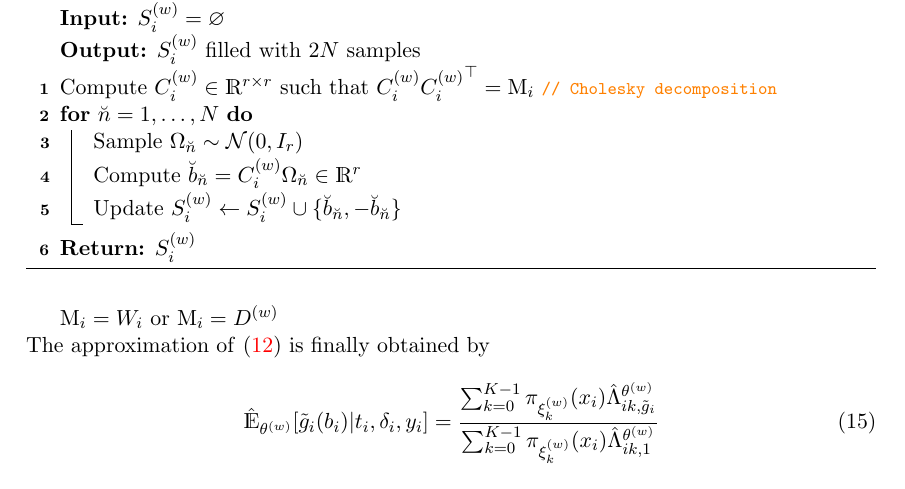
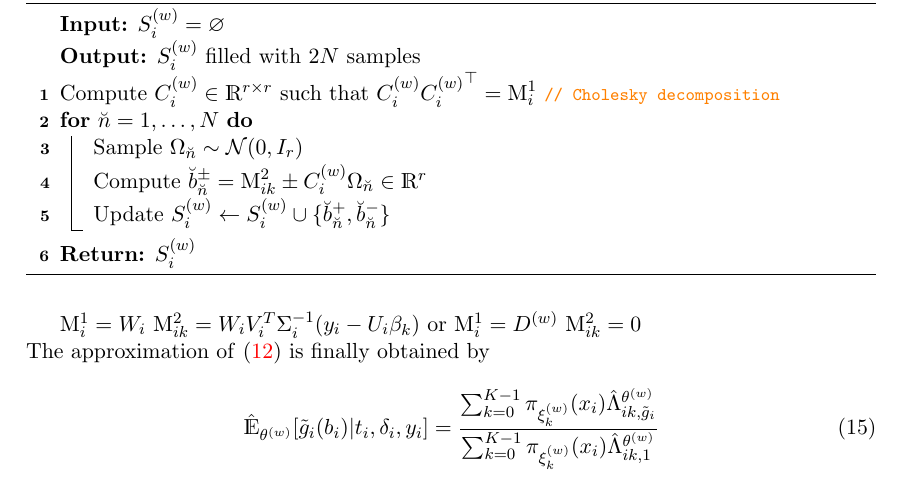
Before and after one commit to Califrais/lights_paper, a LaTeX paper (paper.tex): part of page 10 of 30, cut so that both start at the same text. Compiled offline with pdfLaTeX.

Commit message:
algo 2 update ongoing

```diff
--- a/paper.tex
+++ b/paper.tex
@@ -428,19 +428,19 @@ The integral in~\eqref{eq:Lambda_ik-def} is not tractable analytically, and some
 \KwInput{$S_i^{(w)} = \varnothing$}
 \KwOutput{$S_i^{(w)}$ filled with $2N$ samples}
 Compute $C_i^{(w)} \in \R^{r \times r}$ such that
-$C_i^{(w)}{C_i^{(w)}}^\top = \text{M}_i$ \tcp{Cholesky decomposition} \nonumber
+$C_i^{(w)}{C_i^{(w)}}^\top = \text{M}_i^1$ \tcp{Cholesky decomposition} \nonumber
 \For{$\breve{n} = 1,\ldots,N$}
 {
   Sample $\Omega_{\breve{n}} \sim \cN(0, I_r)$ \\
-  Compute $\breve{b}_{\breve{n}} = C_i^{(w)} \Omega_{\breve{n}} \in \R^r$ \\
-  Update $S_i^{(w)} \leftarrow S_i^{(w)} \cup \{\breve{b}_{\breve{n}}, -\breve{b}_{\breve{n}} \}$
+  Compute $\breve{b}_{\breve{n}}^\pm = \text{M}_{ik}^2 \pm C_i^{(w)} \Omega_{\breve{n}} \in \R^r$ \\
+  Update $S_i^{(w)} \leftarrow S_i^{(w)} \cup \{\breve{b}_{\breve{n}}^+, \breve{b}_{\breve{n}}^- \}$
 }
 \textbf{Return:} {$S_i^{(w)}$}
 \end{algorithm}
 
 \vspace{.5cm}
 
-$\text{M}_i= W_i$ or $\text{M}_i= D^{(w)}$
+$\text{M}_i^1 = W_i$ $\text{M}_{ik}^2 = W_iV_i^T\Sigma_i^{-1}(y_i - U_i\beta_k)$ or $\text{M}_i^1 = D^{(w)}$ $\text{M}_{ik}^2 = 0$
 
 \noindent The approximation of~\eqref{eq:def-E-g-tilde} is finally obtained by
 \begin{equation}
```
Also changed, not shown: paper.pdf.
